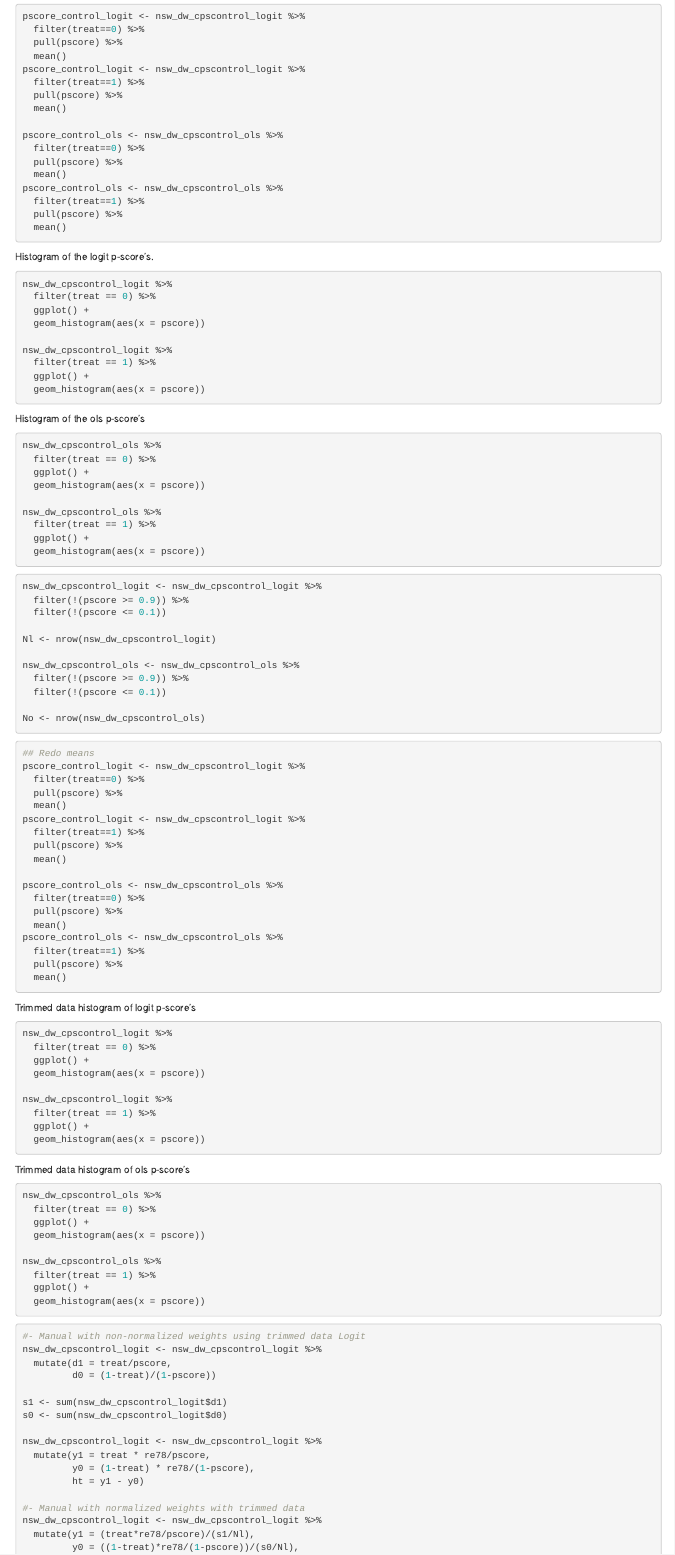
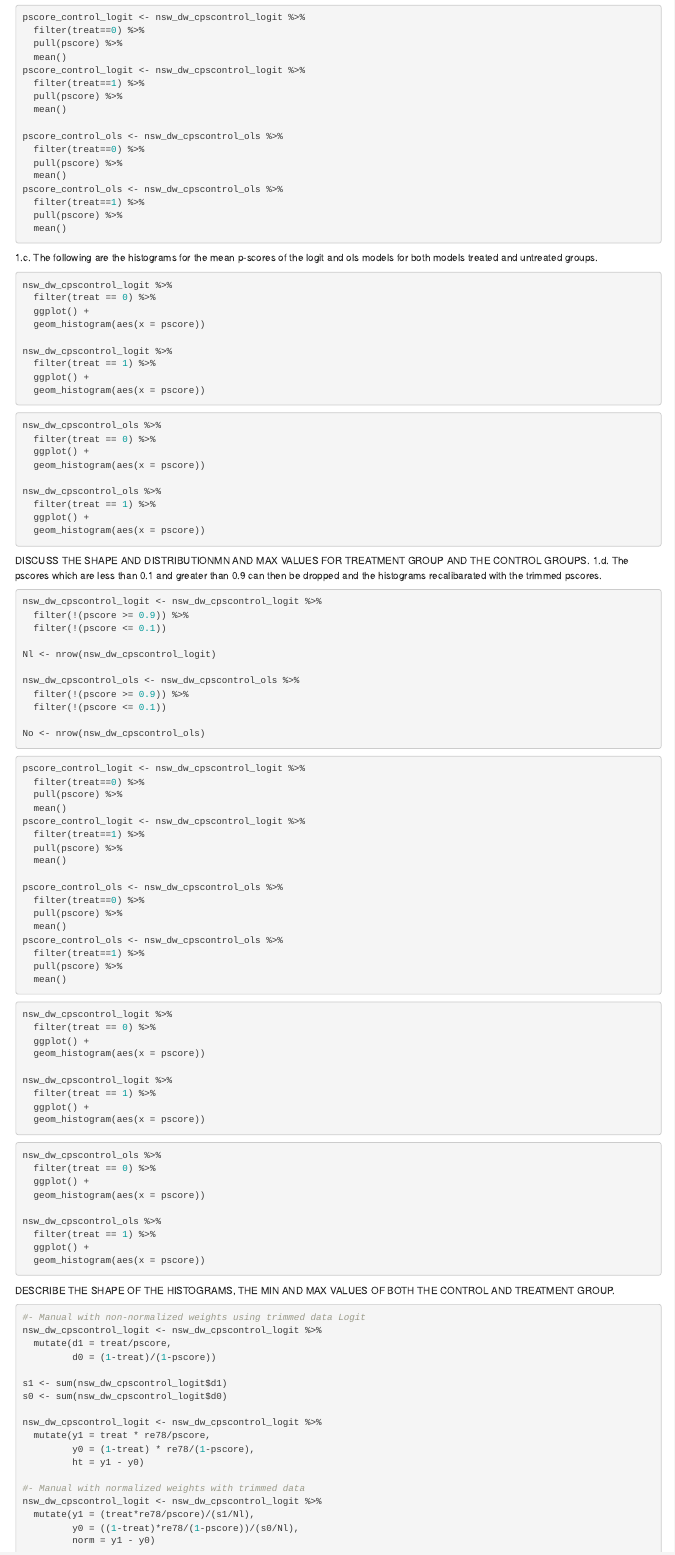
Before and after one commit to meganellertson/Replication-2-, an R Markdown document (Writing/Replication 2 Markdown Megan Ellertson.Rmd): the page in a window 1100 px wide, from 1200 px down. Rendered offline with R 4.5, knitr and Pandoc, with nearby package versions; the code chunks are not run, so their results and figures are left out.

Commit message:
Adding some more text and doing organization

````diff
--- a/Writing/Replication 2 Markdown Megan Ellertson.Rmd
+++ b/Writing/Replication 2 Markdown Megan Ellertson.Rmd
@@ -108,7 +108,7 @@ pscore_control_ols <- nsw_dw_cpscontrol_ols %>%
   pull(pscore) %>%
   mean()
 ```
-Histogram of the logit p-score's.
+1.c. The following are the histograms for the mean p-scores of the logit and ols models for both models treated and untreated groups.
 ```{r}
 nsw_dw_cpscontrol_logit %>%
   filter(treat == 0) %>%
@@ -120,7 +120,7 @@ nsw_dw_cpscontrol_logit %>%
   ggplot() +
   geom_histogram(aes(x = pscore))
 ```
-Histogram of the ols p-score's
+
 ```{r}
 
 nsw_dw_cpscontrol_ols %>%
@@ -133,8 +133,8 @@ nsw_dw_cpscontrol_ols %>%
   ggplot() +
   geom_histogram(aes(x = pscore))
 ```
-
-
+DISCUSS THE SHAPE AND DISTRIBUTIONMN AND MAX VALUES FOR TREATMENT GROUP AND THE CONTROL GROUPS.
+1.d. The pscores which are less than 0.1 and greater than 0.9 can then be dropped and the histograms recalibarated with the trimmed pscores.
 ```{r}
 nsw_dw_cpscontrol_logit <- nsw_dw_cpscontrol_logit %>%
   filter(!(pscore >= 0.9)) %>%
@@ -150,7 +150,7 @@ No <- nrow(nsw_dw_cpscontrol_ols)
 ```
 
 ```{r}
-## Redo means
+
 pscore_control_logit <- nsw_dw_cpscontrol_logit %>%
   filter(treat==0) %>%
   pull(pscore) %>%
@@ -170,7 +170,6 @@ pscore_control_ols <- nsw_dw_cpscontrol_ols %>%
   mean()
 ```
 
-Trimmed data histogram of logit p-score's
 ```{r}
 nsw_dw_cpscontrol_logit %>%
   filter(treat == 0) %>%
@@ -182,7 +181,7 @@ nsw_dw_cpscontrol_logit %>%
   ggplot() +
   geom_histogram(aes(x = pscore))
 ```
-Trimmed data histogram of ols p-score's
+
 ```{r}
 
 nsw_dw_cpscontrol_ols %>%
@@ -195,6 +194,7 @@ nsw_dw_cpscontrol_ols %>%
   ggplot() +
   geom_histogram(aes(x = pscore))
 ```
+DESCRIBE THE SHAPE OF THE HISTOGRAMS, THE MIN AND MAX VALUES OF BOTH THE CONTROL AND TREATMENT GROUP.
 
 ```{r}
 #- Manual with non-normalized weights using trimmed data Logit
````
